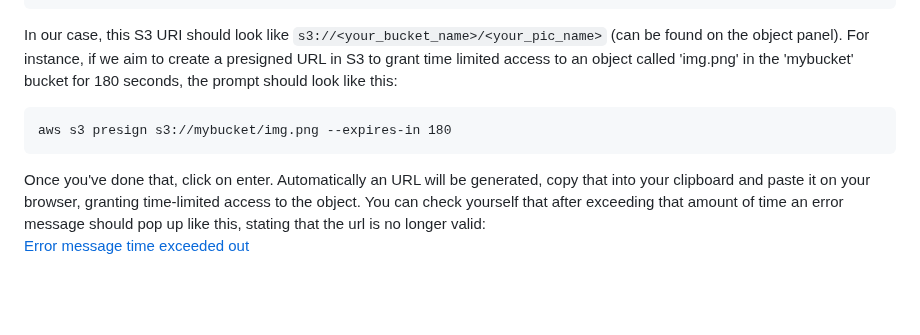
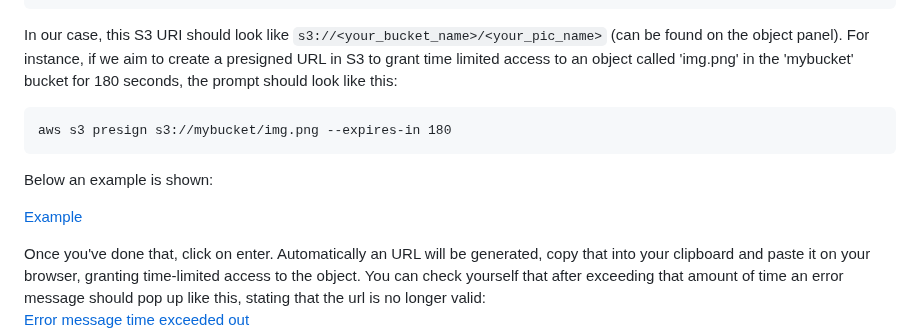
Before and after one commit to bmestref/AWS-SAA-Projects, a Markdown page: S3/PresignedURLs/project_guide.md, the part around the change. GitHub-like rendering; blank space fills up the shorter version.

````diff
--- a/S3/PresignedURLs/project_guide.md
+++ b/S3/PresignedURLs/project_guide.md
@@ -18,6 +18,10 @@ In our case, this S3 URI should look like `s3://<your_bucket_name>/<your_pic_nam
 ```
 aws s3 presign s3://mybucket/img.png --expires-in 180
 ```
+Below an example is shown: <br/>
+
+[Example](example.PNG)
+
 Once you've done that, click on enter. Automatically an URL will be generated, copy that into your clipboard and paste it on your browser, granting time-limited access to the object. You can check yourself that after exceeding that amount of time an error message should pop up like this, stating that the url is no longer valid: <br/>
 [Error message time exceeded out](time_exceeded_error_message.PNG)
 <br/>
````
